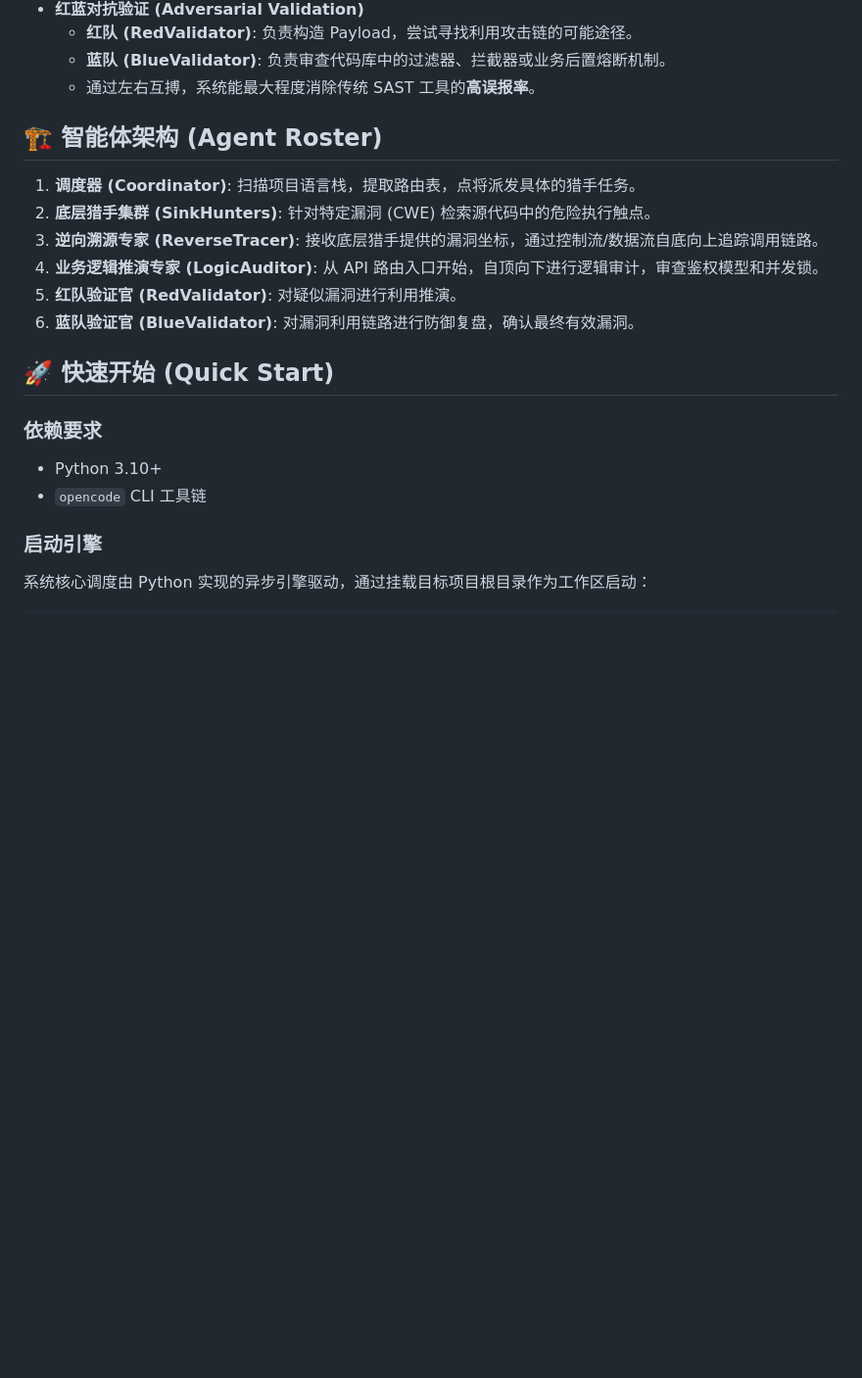
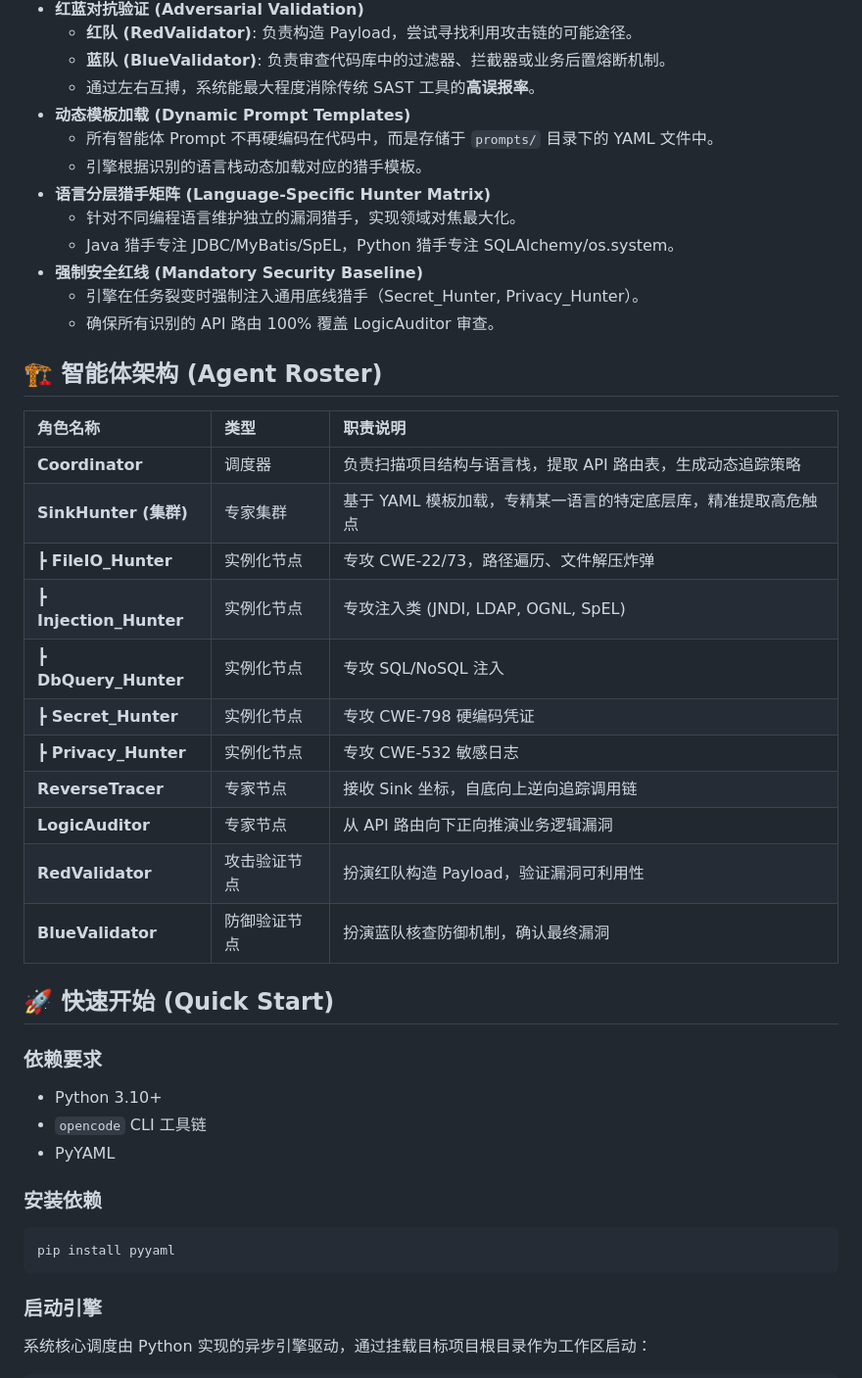
Before and after one commit to Wang1921/CodeAudit, a Markdown page: README.md, the part around one of its changes. Shown at 98% size. Rendered like a GitHub page; blank space fills up the shorter version.

Commit message:
docs: 更新 README 添加 V5.0 新特性说明

````diff
--- a/README.md
+++ b/README.md
@@ -19,21 +19,43 @@ CodeAudit 是一个**高度自动化、具备专家级推理能力**的代码审
     *   **红队 (RedValidator)**: 负责构造 Payload，尝试寻找利用攻击链的可能途径。
     *   **蓝队 (BlueValidator)**: 负责审查代码库中的过滤器、拦截器或业务后置熔断机制。
     *   通过左右互搏，系统能最大程度消除传统 SAST 工具的**高误报率**。
+*   **动态模板加载 (Dynamic Prompt Templates)**
+    *   所有智能体 Prompt 不再硬编码在代码中，而是存储于 `prompts/` 目录下的 YAML 文件中。
+    *   引擎根据识别的语言栈动态加载对应的猎手模板。
+*   **语言分层猎手矩阵 (Language-Specific Hunter Matrix)**
+    *   针对不同编程语言维护独立的漏洞猎手，实现领域对焦最大化。
+    *   Java 猎手专注 JDBC/MyBatis/SpEL，Python 猎手专注 SQLAlchemy/os.system。
+*   **强制安全红线 (Mandatory Security Baseline)**
+    *   引擎在任务裂变时强制注入通用底线猎手（Secret_Hunter, Privacy_Hunter）。
+    *   确保所有识别的 API 路由 100% 覆盖 LogicAuditor 审查。
 
 ## 🏗️ 智能体架构 (Agent Roster)
 
-1.  **调度器 (Coordinator)**: 扫描项目语言栈，提取路由表，点将派发具体的猎手任务。
-2.  **底层猎手集群 (SinkHunters)**: 针对特定漏洞 (CWE) 检索源代码中的危险执行触点。
-3.  **逆向溯源专家 (ReverseTracer)**: 接收底层猎手提供的漏洞坐标，通过控制流/数据流自底向上追踪调用链路。
-4.  **业务逻辑推演专家 (LogicAuditor)**: 从 API 路由入口开始，自顶向下进行逻辑审计，审查鉴权模型和并发锁。
-5.  **红队验证官 (RedValidator)**: 对疑似漏洞进行利用推演。
-6.  **蓝队验证官 (BlueValidator)**: 对漏洞利用链路进行防御复盘，确认最终有效漏洞。
+| 角色名称 | 类型 | 职责说明 |
+| :--- | :--- | :--- |
+| **Coordinator** | 调度器 | 负责扫描项目结构与语言栈，提取 API 路由表，生成动态追踪策略 |
+| **SinkHunter (集群)** | 专家集群 | 基于 YAML 模板加载，专精某一语言的特定底层库，精准提取高危触点 |
+| ┣ **FileIO_Hunter** | 实例化节点 | 专攻 CWE-22/73，路径遍历、文件解压炸弹 |
+| ┣ **Injection_Hunter** | 实例化节点 | 专攻注入类 (JNDI, LDAP, OGNL, SpEL) |
+| ┣ **DbQuery_Hunter** | 实例化节点 | 专攻 SQL/NoSQL 注入 |
+| ┣ **Secret_Hunter** | 实例化节点 | 专攻 CWE-798 硬编码凭证 |
+| ┣ **Privacy_Hunter** | 实例化节点 | 专攻 CWE-532 敏感日志 |
+| **ReverseTracer** | 专家节点 | 接收 Sink 坐标，自底向上逆向追踪调用链 |
+| **LogicAuditor** | 专家节点 | 从 API 路由向下正向推演业务逻辑漏洞 |
+| **RedValidator** | 攻击验证节点 | 扮演红队构造 Payload，验证漏洞可利用性 |
+| **BlueValidator** | 防御验证节点 | 扮演蓝队核查防御机制，确认最终漏洞 |
 
 ## 🚀 快速开始 (Quick Start)
 
 ### 依赖要求
 - Python 3.10+
 - `opencode` CLI 工具链
+- PyYAML
+
+### 安装依赖
+```bash
+pip install pyyaml
+```
 
 ### 启动引擎
 系统核心调度由 Python 实现的异步引擎驱动，通过挂载目标项目根目录作为工作区启动：
````
Also changed, not shown: other parts of README.md (+27 -2 lines).
